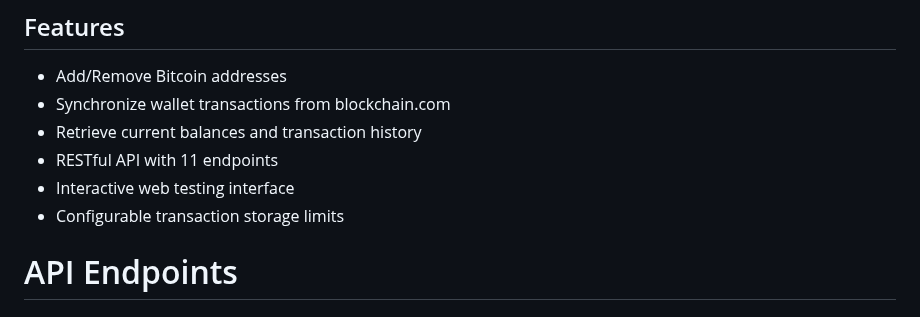
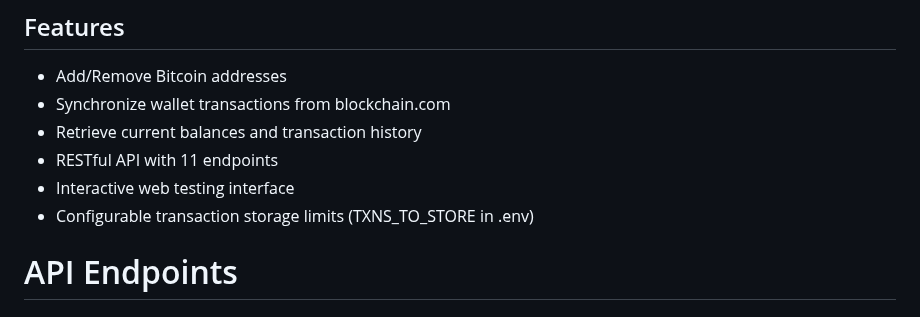
Before and after one commit to bradymackyo/CoinTracker, a Markdown page: README.md, the part around the change. GitHub-like rendering.

Commit message:
add clarification

```diff
--- a/README.md
+++ b/README.md
@@ -56,7 +56,7 @@ Make a small flask API for users to access directly. Then connect a simple front
 - Retrieve current balances and transaction history
 - RESTful API with 11 endpoints
 - Interactive web testing interface
-- Configurable transaction storage limits
+- Configurable transaction storage limits (TXNS_TO_STORE in .env)
 
 # API Endpoints
 ## User Management
```
